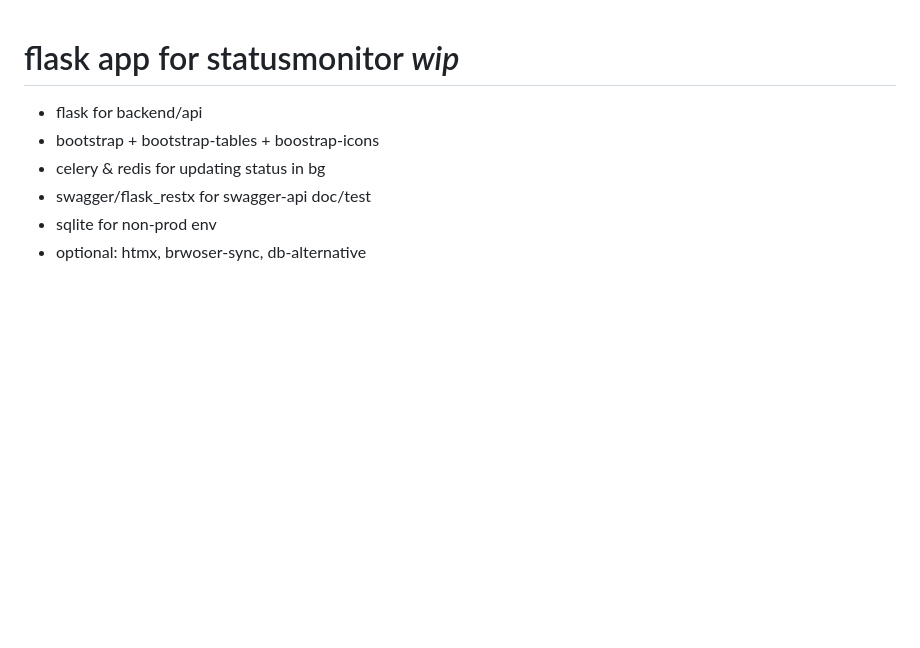
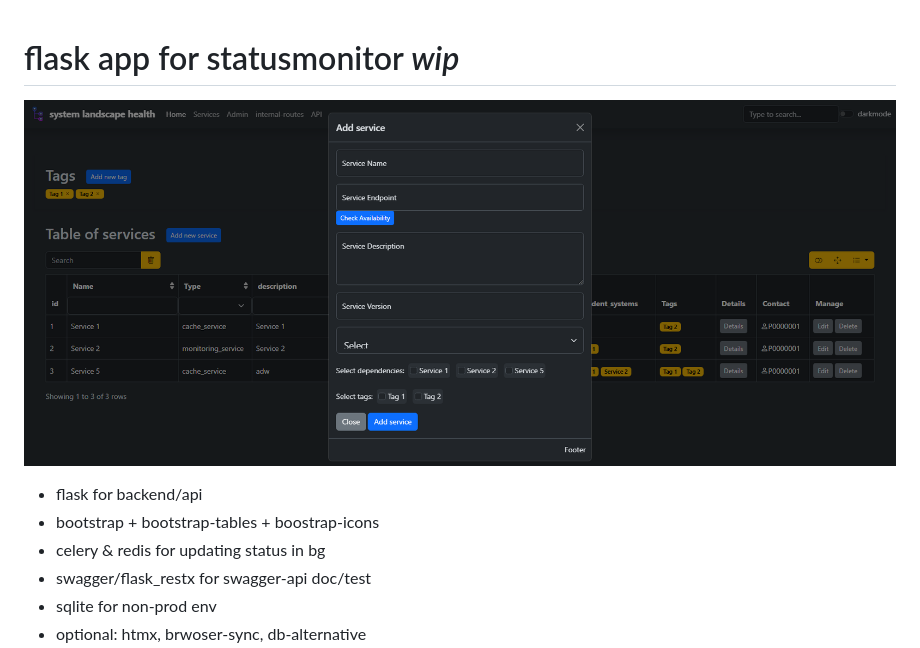
Before and after one commit to flexness/btp-system-statusmonitor, a Markdown page: readme.md, the part around the change. GitHub-like rendering; pictures changed too: example-view.png (added); blank space fills up the shorter version.

Commit message:
add example screen

```diff
--- a/readme.md
+++ b/readme.md
@@ -1,4 +1,7 @@
 # flask app for statusmonitor *wip*
+
+![example view](example-view.png "example view")
+
 - flask for backend/api
 - bootstrap + bootstrap-tables + boostrap-icons
 - celery & redis for updating status in bg
```
